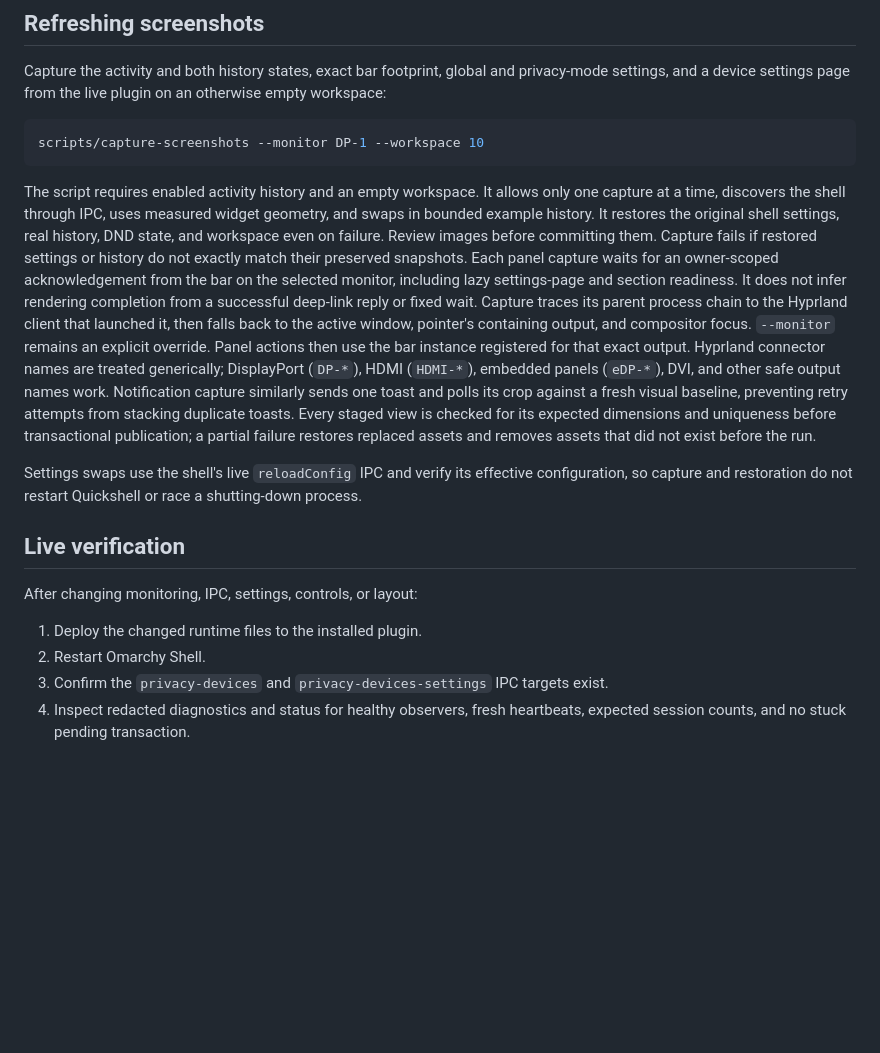
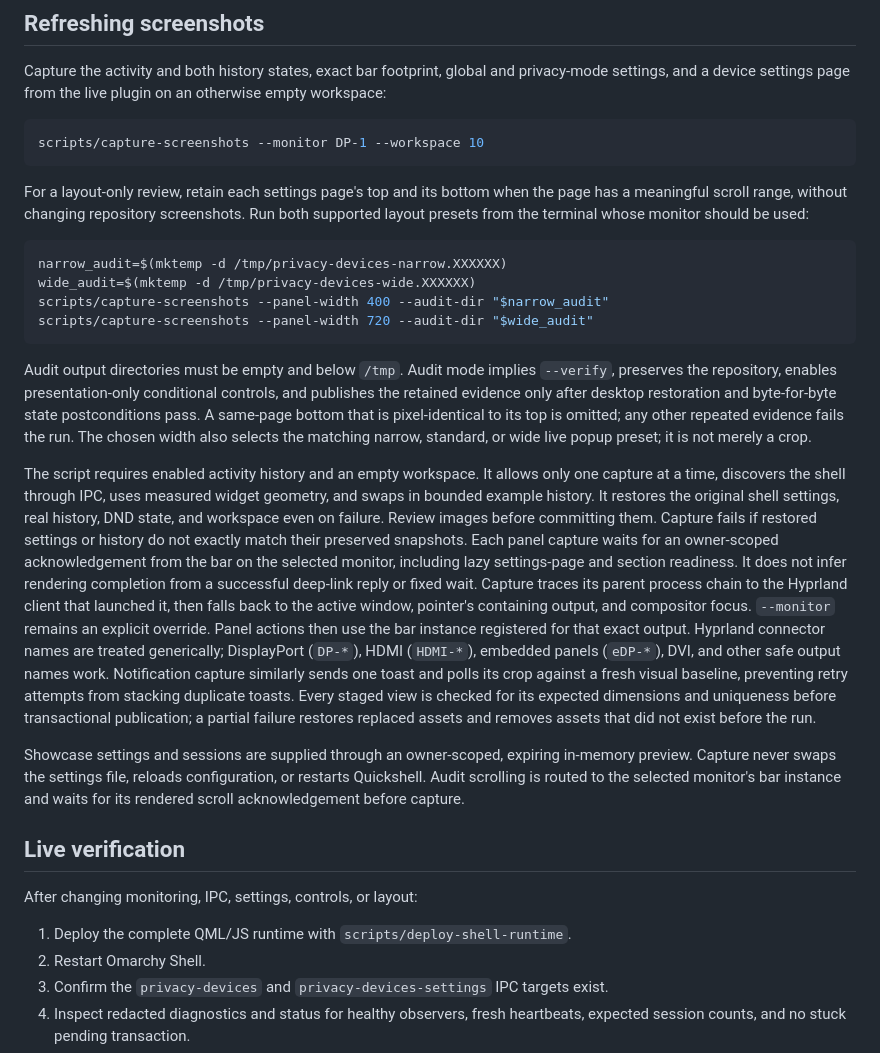
Before and after one commit to bolens/omarchy-privacy-devices, a Markdown page: TESTING.md, the part around the change. GitHub-like rendering; blank space fills up the shorter version.

Commit message:
docs: define visual audit workflow

````diff
--- a/TESTING.md
+++ b/TESTING.md
@@ -143,6 +143,25 @@ empty workspace:
 scripts/capture-screenshots --monitor DP-1 --workspace 10
 ```
 
+For a layout-only review, retain each settings page's top and its bottom when
+the page has a meaningful scroll range, without changing repository screenshots. Run both supported layout
+presets from the terminal whose monitor should be used:
+
+```sh
+narrow_audit=$(mktemp -d /tmp/privacy-devices-narrow.XXXXXX)
+wide_audit=$(mktemp -d /tmp/privacy-devices-wide.XXXXXX)
+scripts/capture-screenshots --panel-width 400 --audit-dir "$narrow_audit"
+scripts/capture-screenshots --panel-width 720 --audit-dir "$wide_audit"
+```
+
+Audit output directories must be empty and below `/tmp`. Audit mode implies
+`--verify`, preserves the repository, enables presentation-only conditional
+controls, and publishes the retained evidence only after desktop restoration
+and byte-for-byte state postconditions pass. A same-page bottom that is
+pixel-identical to its top is omitted; any other repeated evidence fails the
+run. The chosen width also selects the
+matching narrow, standard, or wide live popup preset; it is not merely a crop.
+
 The script requires enabled activity history and an empty workspace. It allows
 only one capture at a time, discovers the shell through IPC, uses measured
 widget geometry, and swaps in bounded example history. It restores the original
@@ -164,15 +183,16 @@ Every staged view is checked for its expected dimensions and uniqueness before
 transactional publication; a partial failure restores replaced assets and
 removes assets that did not exist before the run.
 
-Settings swaps use the shell's
-live `reloadConfig` IPC and verify its effective configuration, so capture and
-restoration do not restart Quickshell or race a shutting-down process.
+Showcase settings and sessions are supplied through an owner-scoped, expiring
+in-memory preview. Capture never swaps the settings file, reloads configuration,
+or restarts Quickshell. Audit scrolling is routed to the selected monitor's bar
+instance and waits for its rendered scroll acknowledgement before capture.
 
 ## Live verification
 
 After changing monitoring, IPC, settings, controls, or layout:
 
-1. Deploy the changed runtime files to the installed plugin.
+1. Deploy the complete QML/JS runtime with `scripts/deploy-shell-runtime`.
 2. Restart Omarchy Shell.
 3. Confirm the `privacy-devices` and `privacy-devices-settings` IPC targets
    exist.
````
Also changed, not shown: ARCHITECTURE.md (+7 -2 lines), CHANGELOG.md (+6 -0 lines).
